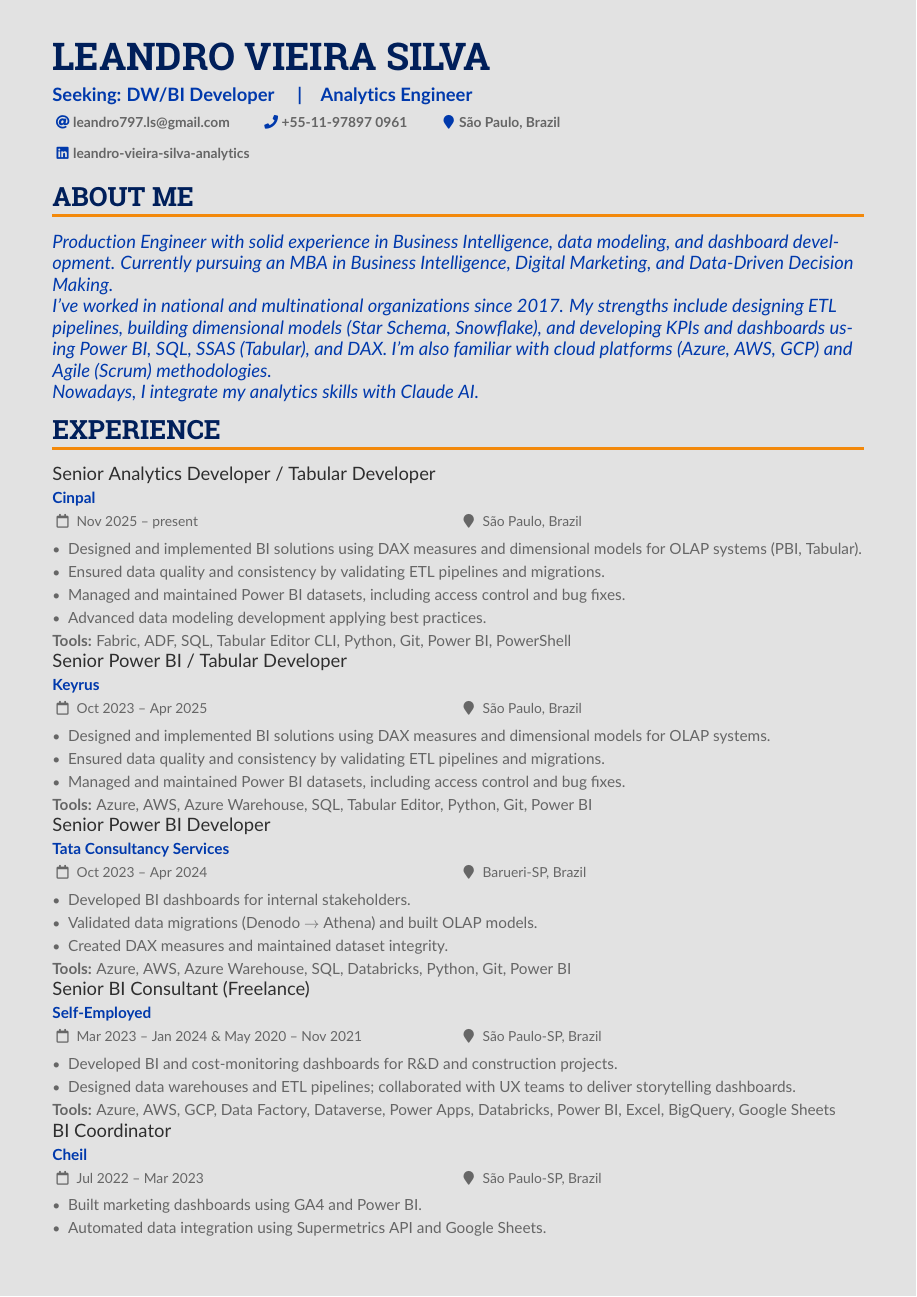
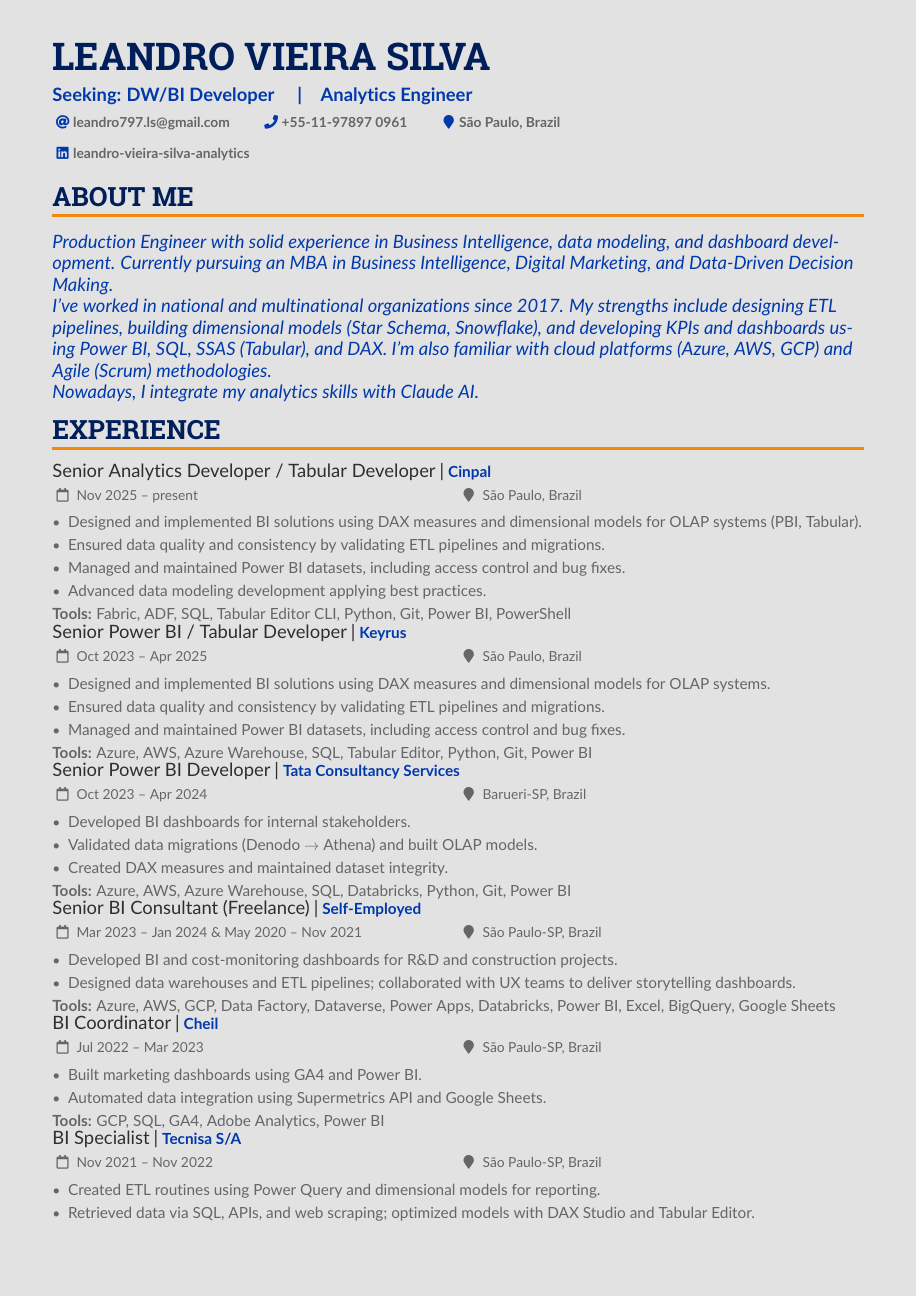
Before and after one commit to leandro-v-silva/CV, a LaTeX CV (tex/resume_en.tex): page 1 of 2. Compiled offline with pdfLaTeX.

Commit message:
Merge job title and company onto a single line in experience/education entries
Co-Authored-By: Claude Sonnet 5 <noreply@anthropic.com>

```diff
--- a/tex/resume_en.tex
+++ b/tex/resume_en.tex
@@ -21,6 +21,25 @@
 
 % Render a language name and proficiency level
 \newcommand{\cvlang}[2]{\textbf{#1:} #2}
+
+% Override \cvevent to show "Title | Company" on one line instead of two
+\renewcommand{\cvevent}[4]{%
+  {\large\color{emphasis}#1}%
+  \ifstrequal{#2}{}{}{\ {\large\color{emphasis}|}\ \textbf{\color{accent}#2}}%
+  \par
+  \smallskip\normalsize
+  \ifstrequal{#3}{}{}{%
+    {\small\makebox[0.5\linewidth][l]%
+      {\BeginAccSupp{method=pdfstringdef,ActualText={\datename:}}\cvDateMarker\EndAccSupp{}%
+      ~#3}%
+    }}%
+  \ifstrequal{#4}{}{}{%
+    {\small\makebox[0.5\linewidth][l]%
+      {\BeginAccSupp{method=pdfstringdef,ActualText={\locationname:}}\cvLocationMarker\EndAccSupp{}%
+        ~#4}%
+    }}\par
+  \medskip\normalsize
+}
 
 \iftutex
   \setmainfont{Roboto Slab}
```
Also changed, not shown: tex/resume_pt.tex (+19 -0 lines).
